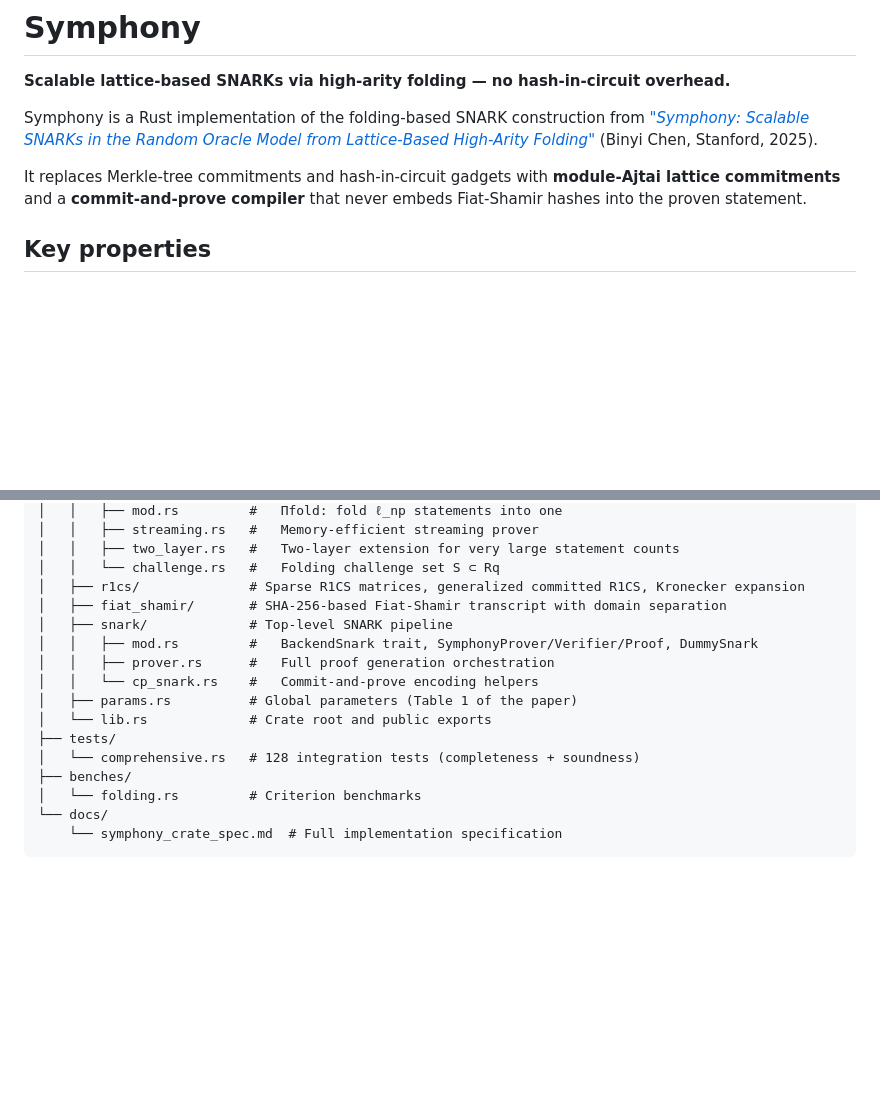
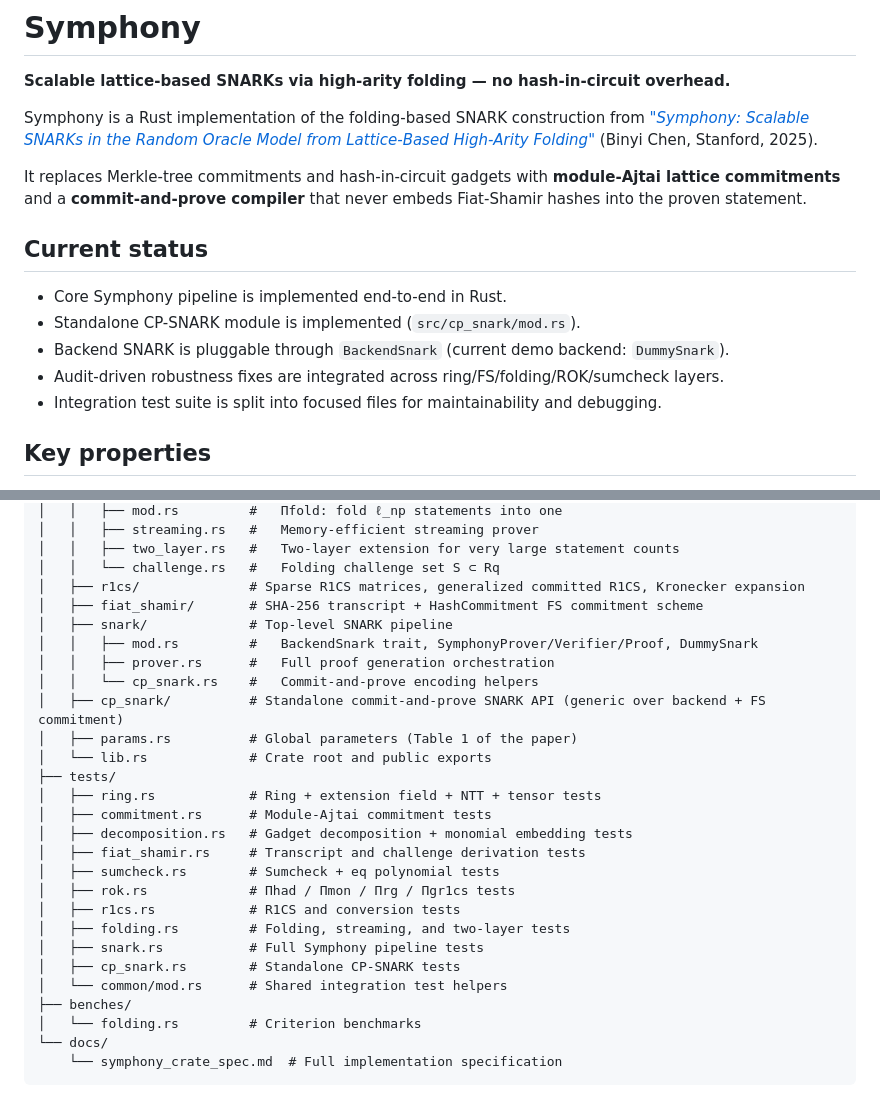
Before and after one commit to Dearop/Symphony, a Markdown page: README.md, 2 parts joined by grey strips. GitHub-like rendering; blank space fills up the shorter version.

```diff
--- a/README.md
+++ b/README.md
@@ -6,6 +6,14 @@ Symphony is a Rust implementation of the folding-based SNARK construction from
 [*"Symphony: Scalable SNARKs in the Random Oracle Model from Lattice-Based High-Arity Folding"*](https://eprint.iacr.org/2025/) (Binyi Chen, Stanford, 2025).
 
 It replaces Merkle-tree commitments and hash-in-circuit gadgets with **module-Ajtai lattice commitments** and a **commit-and-prove compiler** that never embeds Fiat-Shamir hashes into the proven statement.
+
+## Current status
+
+- Core Symphony pipeline is implemented end-to-end in Rust.
+- Standalone CP-SNARK module is implemented (`src/cp_snark/mod.rs`).
+- Backend SNARK is pluggable through `BackendSnark` (current demo backend: `DummySnark`).
+- Audit-driven robustness fixes are integrated across ring/FS/folding/ROK/sumcheck layers.
+- Integration test suite is split into focused files for maintainability and debugging.
 
 ## Key properties
 
@@ -35,15 +43,26 @@ symphony/
 │   │   ├── two_layer.rs   #   Two-layer extension for very large statement counts
 │   │   └── challenge.rs   #   Folding challenge set S ⊂ Rq
 │   ├── r1cs/              # Sparse R1CS matrices, generalized committed R1CS, Kronecker expansion
-│   ├── fiat_shamir/       # SHA-256-based Fiat-Shamir transcript with domain separation
+│   ├── fiat_shamir/       # SHA-256 transcript + HashCommitment FS commitment scheme
 │   ├── snark/             # Top-level SNARK pipeline
 │   │   ├── mod.rs         #   BackendSnark trait, SymphonyProver/Verifier/Proof, DummySnark
 │   │   ├── prover.rs      #   Full proof generation orchestration
 │   │   └── cp_snark.rs    #   Commit-and-prove encoding helpers
+│   ├── cp_snark/          # Standalone commit-and-prove SNARK API (generic over backend + FS commitment)
 │   ├── params.rs          # Global parameters (Table 1 of the paper)
 │   └── lib.rs             # Crate root and public exports
 ├── tests/
-│   └── comprehensive.rs   # 128 integration tests (completeness + soundness)
+│   ├── ring.rs            # Ring + extension field + NTT + tensor tests
+│   ├── commitment.rs      # Module-Ajtai commitment tests
+│   ├── decomposition.rs   # Gadget decomposition + monomial embedding tests
+│   ├── fiat_shamir.rs     # Transcript and challenge derivation tests
+│   ├── sumcheck.rs        # Sumcheck + eq polynomial tests
+│   ├── rok.rs             # Πhad / Πmon / Πrg / Πgr1cs tests
+│   ├── r1cs.rs            # R1CS and conversion tests
+│   ├── folding.rs         # Folding, streaming, and two-layer tests
+│   ├── snark.rs           # Full Symphony pipeline tests
+│   ├── cp_snark.rs        # Standalone CP-SNARK tests
+│   └── common/mod.rs      # Shared integration test helpers
 ├── benches/
 │   └── folding.rs         # Criterion benchmarks
 └── docs/
```
Also changed, not shown: other parts of README.md (+44 -13 lines).
